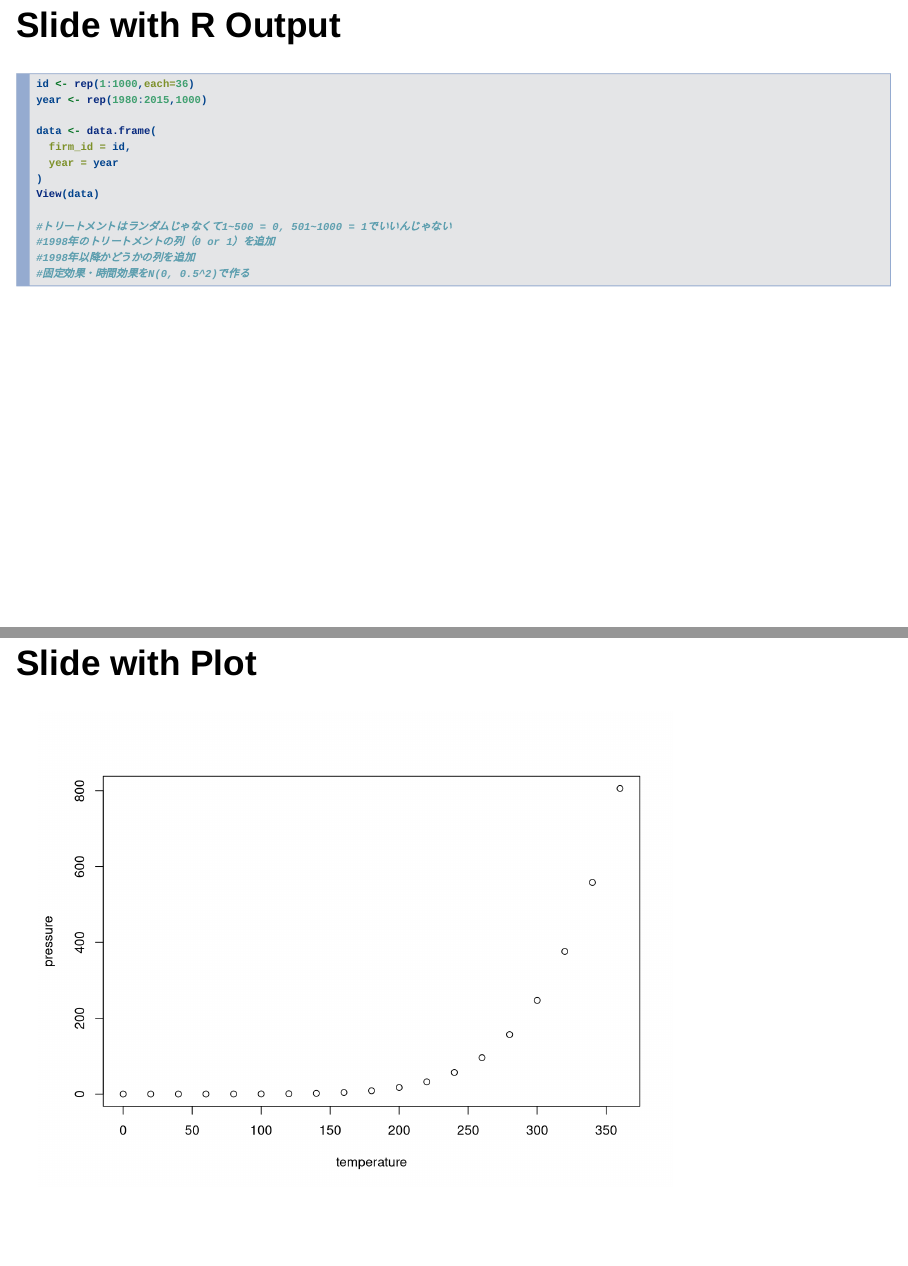
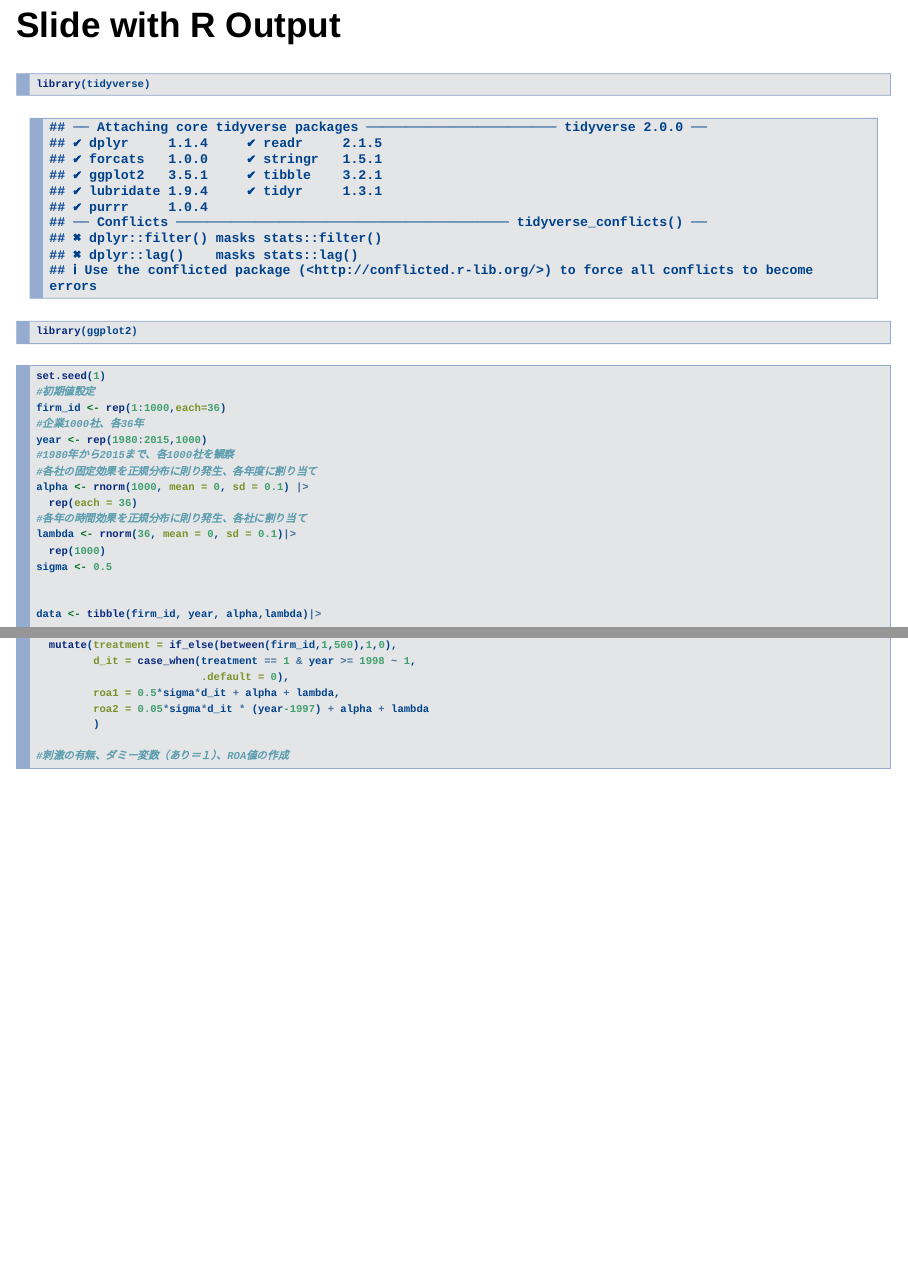
Before and after one commit to Rabootcamp-group2/Staggered-DID-replication, an R Markdown document (group2.Rmd): pages 4 and 5 of 6 before the commit and pages 4 and 5 of 8 after it, joined at a grey line. Rendered offline with R 4.5, knitr and Pandoc, with nearby package versions; drawn as Slidy slides in place of the format the file asks for.

Commit message:
day 2 commit

````diff
--- a/group2.Rmd
+++ b/group2.Rmd
@@ -23,26 +23,38 @@ When you click the **Knit** button a document will be generated that includes bo
 
 ## Slide with R Output
 
-```{r cars, echo = TRUE}
-id <- rep(1:1000,each=36)
+```{r パッケージ読み込み, echo = TRUE}
+library(tidyverse)
+library(ggplot2)
+```
+
+```{r データフレーム作成, echo = TRUE}
+set.seed(1)
+#初期値設定
+firm_id <- rep(1:1000,each=36)
+#企業1000社、各36年
 year <- rep(1980:2015,1000)
-
-data <- data.frame(
-  firm_id = id,
-  year = year
-)
-View(data)
-
-#トリートメントはランダムじゃなくて1~500 = 0, 501~1000 = 1でいいんじゃない
-#1998年のトリートメントの列（0 or 1）を追加
-#1998年以降かどうかの列を追加
-#固定効果・時間効果をN(0, 0.5^2)で作る
+#1980年から2015まで、各1000社を観察
+#各社の固定効果を正規分布に則り発生、各年度に割り当て
+alpha <- rnorm(1000, mean = 0, sd = 0.1) |>
+  rep(each = 36)
+#各年の時間効果を正規分布に則り発生、各社に割り当て
+lambda <- rnorm(36, mean = 0, sd = 0.1)|>
+  rep(1000)
+sigma <- 0.5
 
 
+data <- tibble(firm_id, year, alpha,lambda)|>
+  mutate(treatment = if_else(between(firm_id,1,500),1,0),
+         d_it = case_when(treatment == 1 & year >= 1998 ~ 1,
+                          .default = 0),
+         roa1 = 0.5*sigma*d_it + alpha + lambda,
+         roa2 = 0.05*sigma*d_it * (year-1997) + alpha + lambda
+         )
 
+#刺激の有無、ダミー変数（あり＝１）、ROA値の作成
 
 ```
 
 ## Slide with Plot
 
-```{r pressure}
````
Also changed, not shown: group2.Rmd (30 more changed lines).
